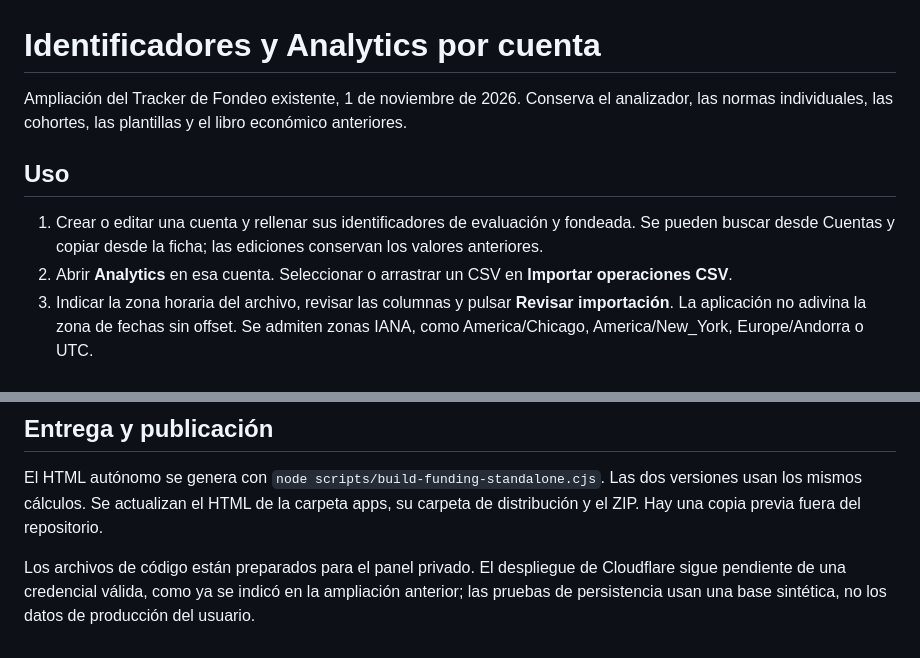
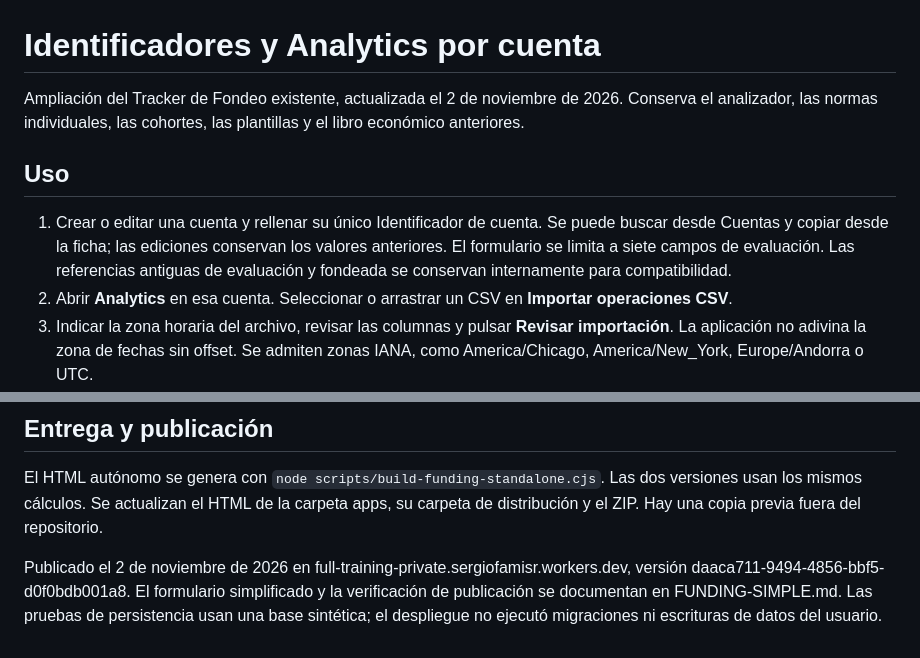
Before and after one commit to FamisAND/apps, a Markdown page: cloudflare/FUNDING-ANALYTICS.md, 2 parts joined by grey strips. Rendered like a GitHub page.

Commit message:
Record verified Cloudflare release and simplified evaluation workflow

```diff
--- a/cloudflare/FUNDING-ANALYTICS.md
+++ b/cloudflare/FUNDING-ANALYTICS.md
@@ -1,10 +1,10 @@
 # Identificadores y Analytics por cuenta
 
-Ampliación del Tracker de Fondeo existente, 1 de noviembre de 2026. Conserva el analizador, las normas individuales, las cohortes, las plantillas y el libro económico anteriores.
+Ampliación del Tracker de Fondeo existente, actualizada el 2 de noviembre de 2026. Conserva el analizador, las normas individuales, las cohortes, las plantillas y el libro económico anteriores.
 
 ## Uso
 
-1. Crear o editar una cuenta y rellenar sus identificadores de evaluación y fondeada. Se pueden buscar desde Cuentas y copiar desde la ficha; las ediciones conservan los valores anteriores.
+1. Crear o editar una cuenta y rellenar su único Identificador de cuenta. Se puede buscar desde Cuentas y copiar desde la ficha; las ediciones conservan los valores anteriores. El formulario se limita a siete campos de evaluación. Las referencias antiguas de evaluación y fondeada se conservan internamente para compatibilidad.
 2. Abrir **Analytics** en esa cuenta. Seleccionar o arrastrar un CSV en **Importar operaciones CSV**.
 3. Indicar la zona horaria del archivo, revisar las columnas y pulsar **Revisar importación**. La aplicación no adivina la zona de fechas sin offset. Se admiten zonas IANA, como America/Chicago, America/New_York, Europe/Andorra o UTC.
 4. Revisar nuevas, repetidas, actualizadas y ambiguas. Confirmar la cuenta cuando el identificador no coincide o no puede verificarse. Resolver cada ambigüedad antes de guardar.
@@ -56,4 +56,4 @@ El CSV modifica exclusivamente Analytics. No genera eventos de retirada, cobro,
 
 El HTML autónomo se genera con `node scripts/build-funding-standalone.cjs`. Las dos versiones usan los mismos cálculos. Se actualizan el HTML de la carpeta apps, su carpeta de distribución y el ZIP. Hay una copia previa fuera del repositorio.
 
-Los archivos de código están preparados para el panel privado. El despliegue de Cloudflare sigue pendiente de una credencial válida, como ya se indicó en la ampliación anterior; las pruebas de persistencia usan una base sintética, no los datos de producción del usuario.
+Publicado el 2 de noviembre de 2026 en full-training-private.sergiofamisr.workers.dev, versión daaca711-9494-4856-bbf5-d0f0bdb001a8. El formulario simplificado y la verificación de publicación se documentan en FUNDING-SIMPLE.md. Las pruebas de persistencia usan una base sintética; el despliegue no ejecutó migraciones ni escrituras de datos del usuario.
```
Also changed, not shown: cloudflare/FUNDING-ANALYZER.md (+2 -2 lines), cloudflare/FUNDING-SIMPLE.md (added, +51 -0 lines).
